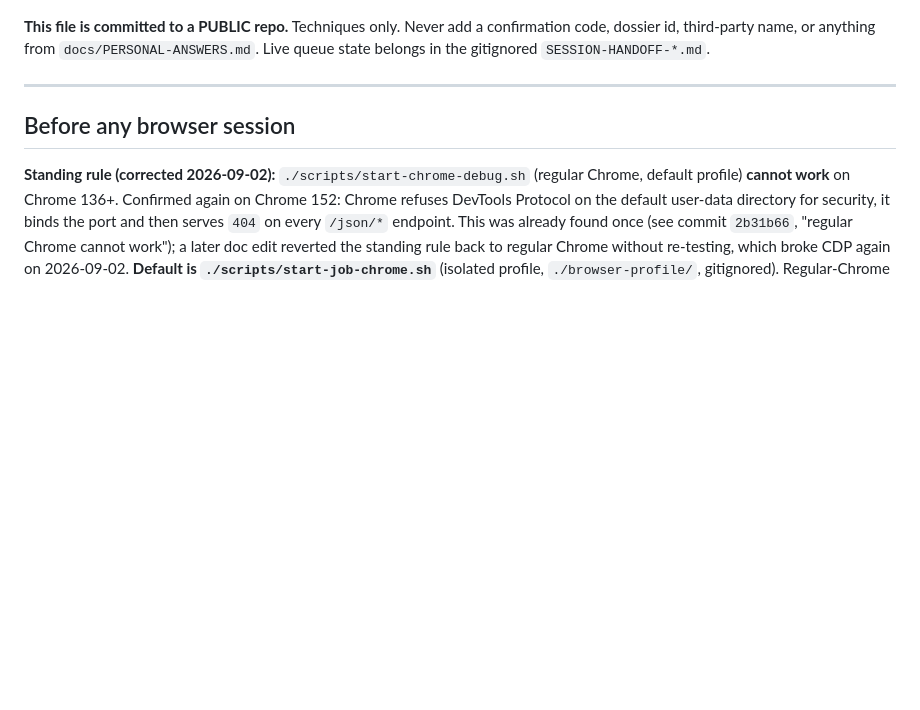
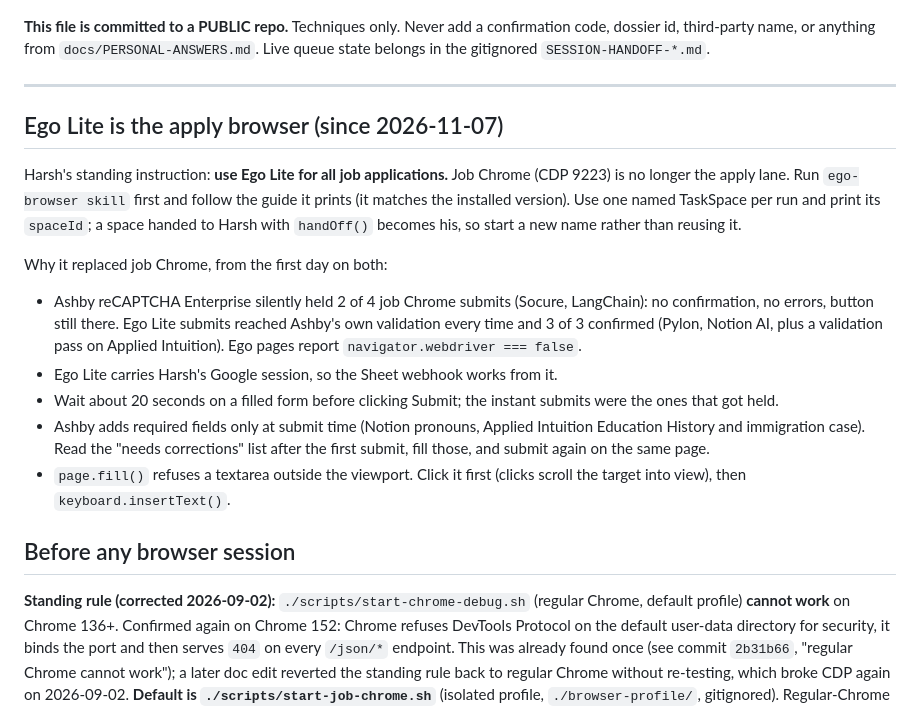
Before and after one commit to Harshksaw/job-machine, a Markdown page: docs/AGENT-PLAYBOOK.md, the part around the change. Rendered like a GitHub page; blank space fills up the shorter version.

Commit message:
docs: Ego Lite is the apply browser; what the first day on it showed
Co-Authored-By: Claude Opus 5.5 (1M context) <noreply@anthropic.com>

```diff
--- a/docs/AGENT-PLAYBOOK.md
+++ b/docs/AGENT-PLAYBOOK.md
@@ -12,6 +12,29 @@ code, dossier id, third-party name, or anything from `docs/PERSONAL-ANSWERS.md`.
 state belongs in the gitignored `SESSION-HANDOFF-*.md`.
 
 ---
+
+## Ego Lite is the apply browser (since 2026-11-07)
+
+Harsh's standing instruction: **use Ego Lite for all job applications.** Job Chrome (CDP
+9223) is no longer the apply lane. Run `ego-browser skill` first and follow the guide it
+prints (it matches the installed version). Use one named TaskSpace per run and print its
+`spaceId`; a space handed to Harsh with `handOff()` becomes his, so start a new name rather
+than reusing it.
+
+Why it replaced job Chrome, from the first day on both:
+
+- Ashby reCAPTCHA Enterprise silently held 2 of 4 job Chrome submits (Socure, LangChain):
+  no confirmation, no errors, button still there. Ego Lite submits reached Ashby's own
+  validation every time and 3 of 3 confirmed (Pylon, Notion AI, plus a validation pass on
+  Applied Intuition). Ego pages report `navigator.webdriver === false`.
+- Ego Lite carries Harsh's Google session, so the Sheet webhook works from it.
+- Wait about 20 seconds on a filled form before clicking Submit; the instant submits were
+  the ones that got held.
+- Ashby adds required fields only at submit time (Notion pronouns, Applied Intuition
+  Education History and immigration case). Read the "needs corrections" list after the
+  first submit, fill those, and submit again on the same page.
+- `page.fill()` refuses a textarea outside the viewport. Click it first (clicks scroll the
+  target into view), then `keyboard.insertText()`.
 
 ## Before any browser session
 
```
